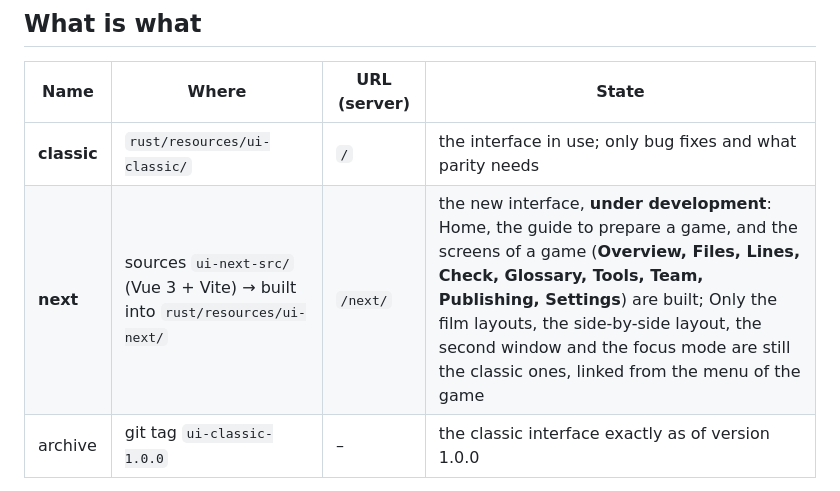
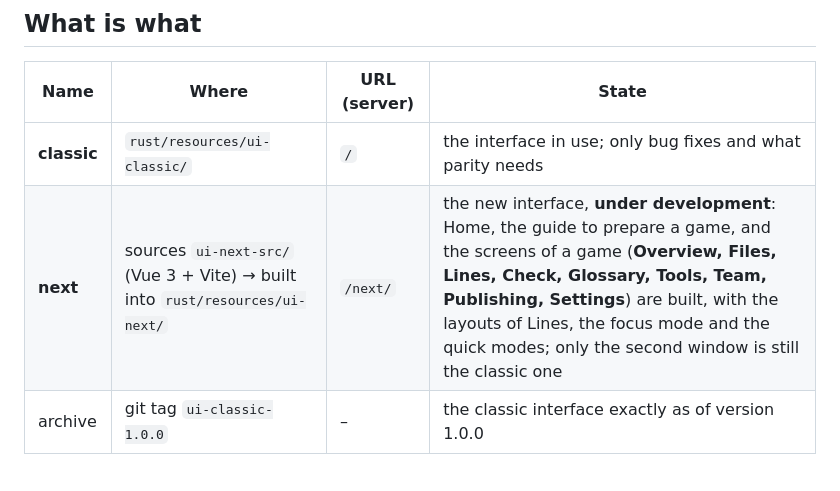
Before and after one commit to Filiposakkq/Lexo-Private, a Markdown page: docs/project/UI-NEXT.md, the part around one of its changes. Rendered like a GitHub page.

Commit message:
docs: the film layout, the focus mode and the quick modes are in the new interface (321 of 324 actions)
Co-Authored-By: Claude Sonnet 5.5 <noreply@anthropic.com>

```diff
--- a/docs/project/UI-NEXT.md
+++ b/docs/project/UI-NEXT.md
@@ -7,7 +7,7 @@ The interface is being redesigned (sketches, the list of what must stay: [UI-PAR
 | Name | Where | URL (server) | State |
 |---|---|---|---|
 | **classic** | `rust/resources/ui-classic/` | `/` | the interface in use; only bug fixes and what parity needs |
-| **next** | sources `ui-next-src/` (Vue 3 + Vite) → built into `rust/resources/ui-next/` | `/next/` | the new interface, **under development**: Home, the guide to prepare a game, and the screens of a game (**Overview, Files, Lines, Check, Glossary, Tools, Team, Publishing, Settings**) are built; Only the film layouts, the side-by-side layout, the second window and the focus mode are still the classic ones, linked from the menu of the game |
+| **next** | sources `ui-next-src/` (Vue 3 + Vite) → built into `rust/resources/ui-next/` | `/next/` | the new interface, **under development**: Home, the guide to prepare a game, and the screens of a game (**Overview, Files, Lines, Check, Glossary, Tools, Team, Publishing, Settings**) are built, with the layouts of Lines, the focus mode and the quick modes; only the second window is still the classic one |
 | archive | git tag `ui-classic-1.0.0` | – | the classic interface exactly as of version 1.0.0 |
 
 The names are the folder names, so nothing is confusable: `ui-classic` is the old one, `ui-next` is the new one. After the switch (below) `ui-next` becomes `ui` and `ui-classic` is gone from the tree (it stays in the tag).
```
Also changed, not shown: other parts of docs/project/UI-NEXT.md (+1 -1 lines), docs/project/UI-PARITY.md (+8 -8 lines).
